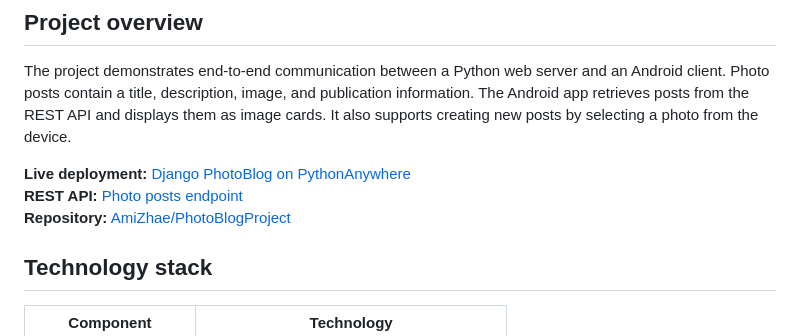
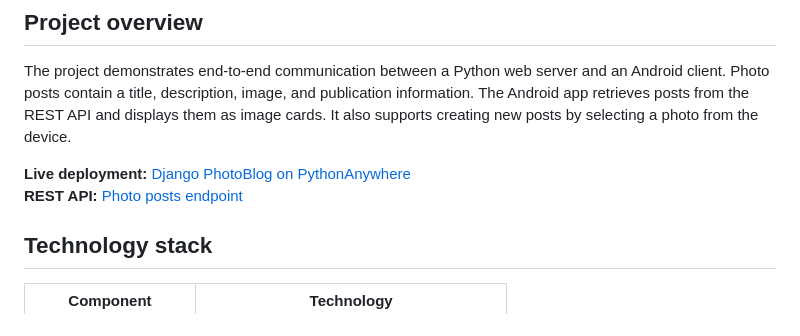
Before and after one commit to AmiZhae/PhotBlogProject, a Markdown page: README.md, the part around the change. Rendered like a GitHub page.

Commit message:
Add README.md
Removed repository link from README.

```diff
--- a/README.md
+++ b/README.md
@@ -10,7 +10,6 @@ The project demonstrates end-to-end communication between a Python web server an
 
 **Live deployment:** [Django PhotoBlog on PythonAnywhere](https://amizhae.pythonanywhere.com/)
 **REST API:** [Photo posts endpoint](https://amizhae.pythonanywhere.com/api_root/Post/)
-**Repository:** [AmiZhae/PhotoBlogProject](https://github.com/AmiZhae/PhotoBlogProject)
 
 ## Technology stack
 
```
